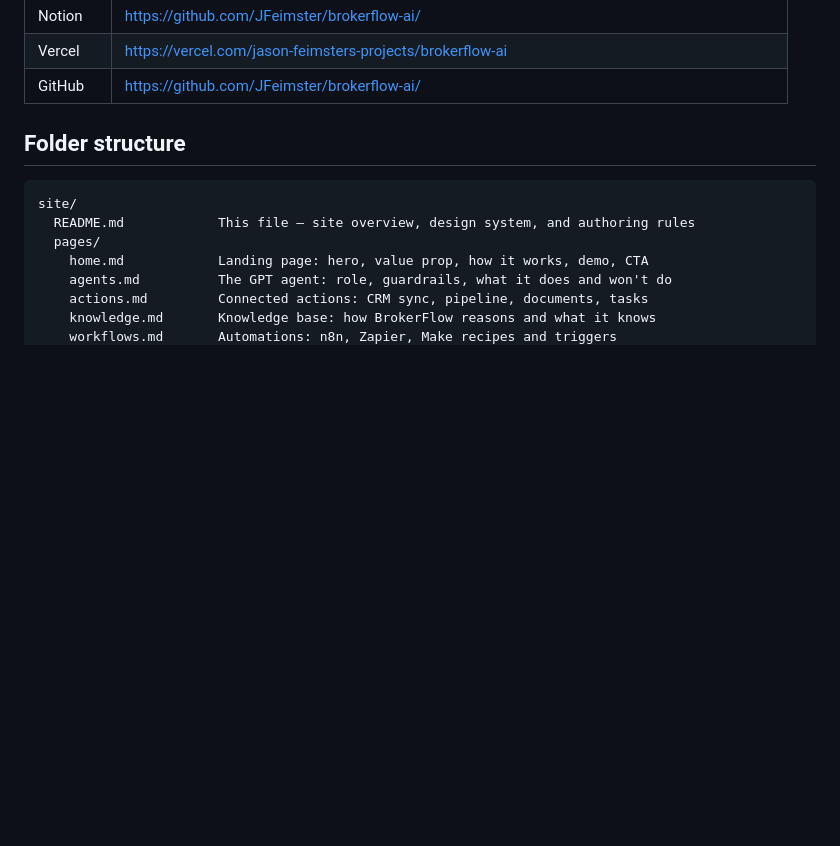
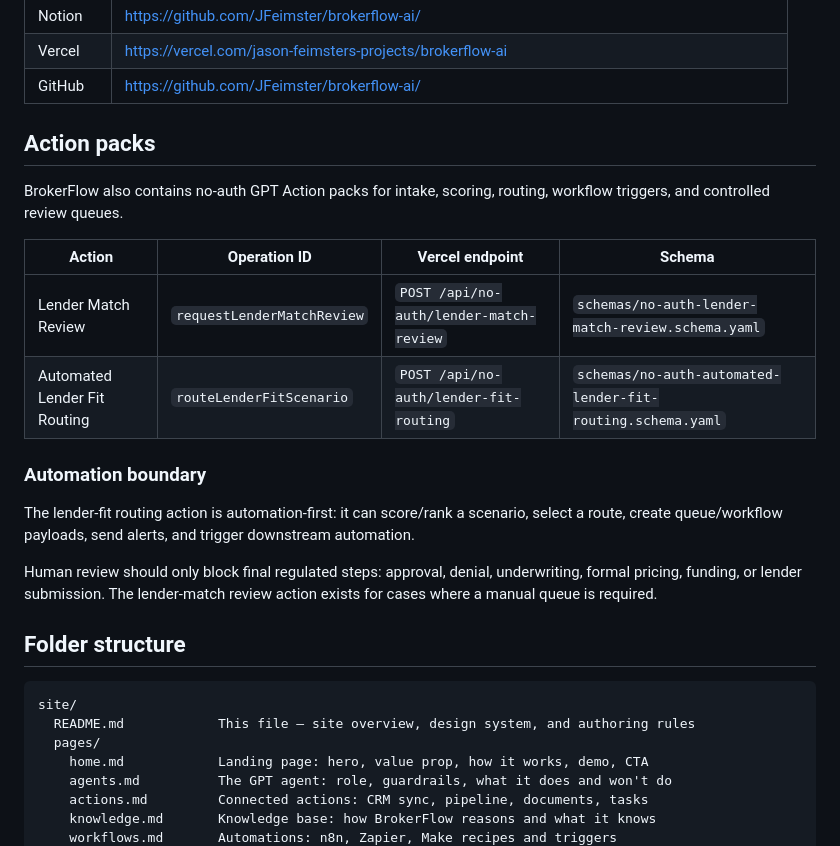
Before and after one commit to JFeimster/brokerflow-ai, a Markdown page: README.md, the part around the change. Drawn GitHub-style; blank space fills up the shorter version.

Commit message:
Document lender match and fit routing actions

````diff
--- a/README.md
+++ b/README.md
@@ -16,6 +16,20 @@ This folder holds the marketing + documentation site for **BrokerFlow AI**, the
 | Vercel | https://vercel.com/jason-feimsters-projects/brokerflow-ai |
 | GitHub | https://github.com/JFeimster/brokerflow-ai/ |
 
+## Action packs
+
+BrokerFlow also contains no-auth GPT Action packs for intake, scoring, routing, workflow triggers, and controlled review queues.
+
+| Action | Operation ID | Vercel endpoint | Schema |
+| --- | --- | --- | --- |
+| Lender Match Review | `requestLenderMatchReview` | `POST /api/no-auth/lender-match-review` | `schemas/no-auth-lender-match-review.schema.yaml` |
+| Automated Lender Fit Routing | `routeLenderFitScenario` | `POST /api/no-auth/lender-fit-routing` | `schemas/no-auth-automated-lender-fit-routing.schema.yaml` |
+
+### Automation boundary
+
+The lender-fit routing action is automation-first: it can score/rank a scenario, select a route, create queue/workflow payloads, send alerts, and trigger downstream automation.
+
+Human review should only block final regulated steps: approval, denial, underwriting, formal pricing, funding, or lender submission. The lender-match review action exists for cases where a manual queue is required.
 
 ## Folder structure
 ```
````
